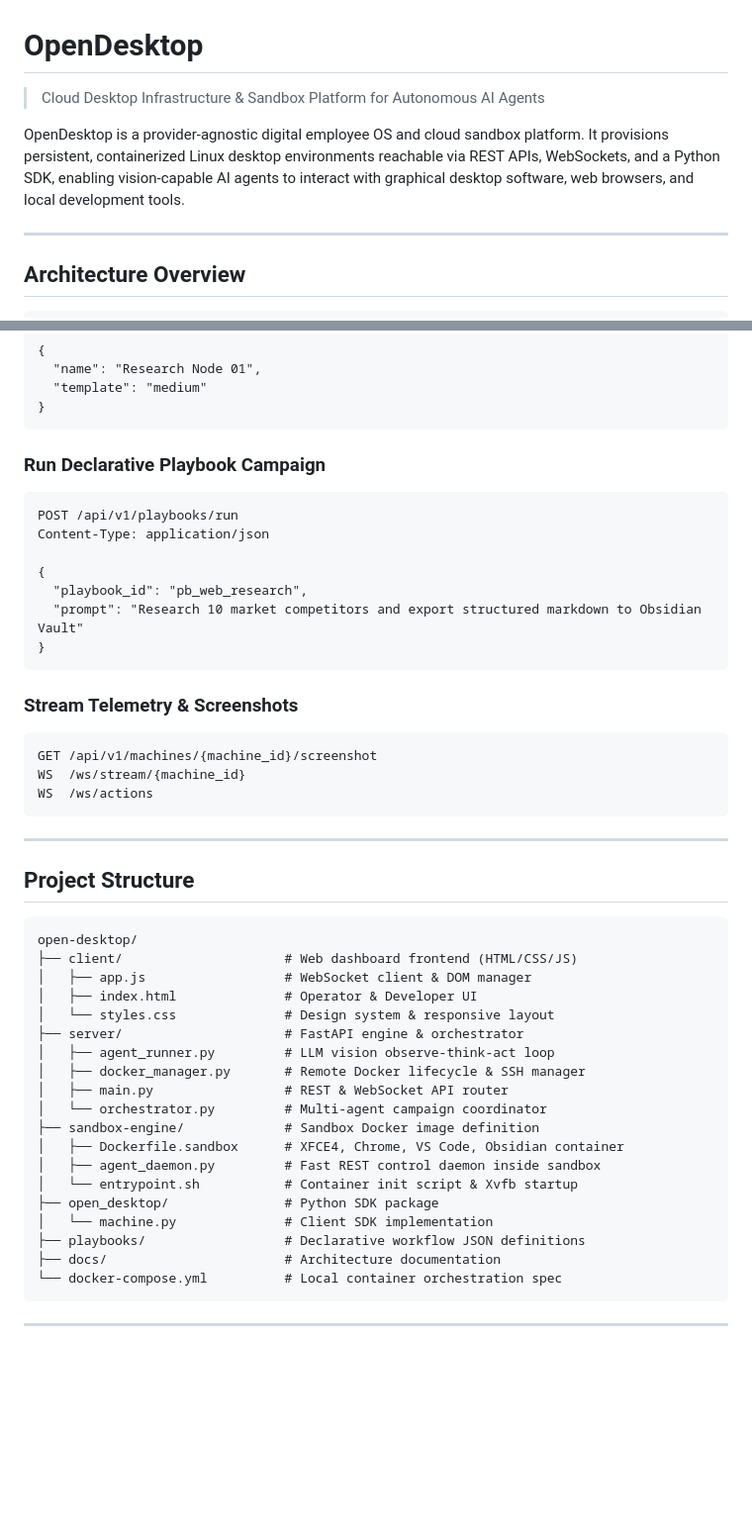
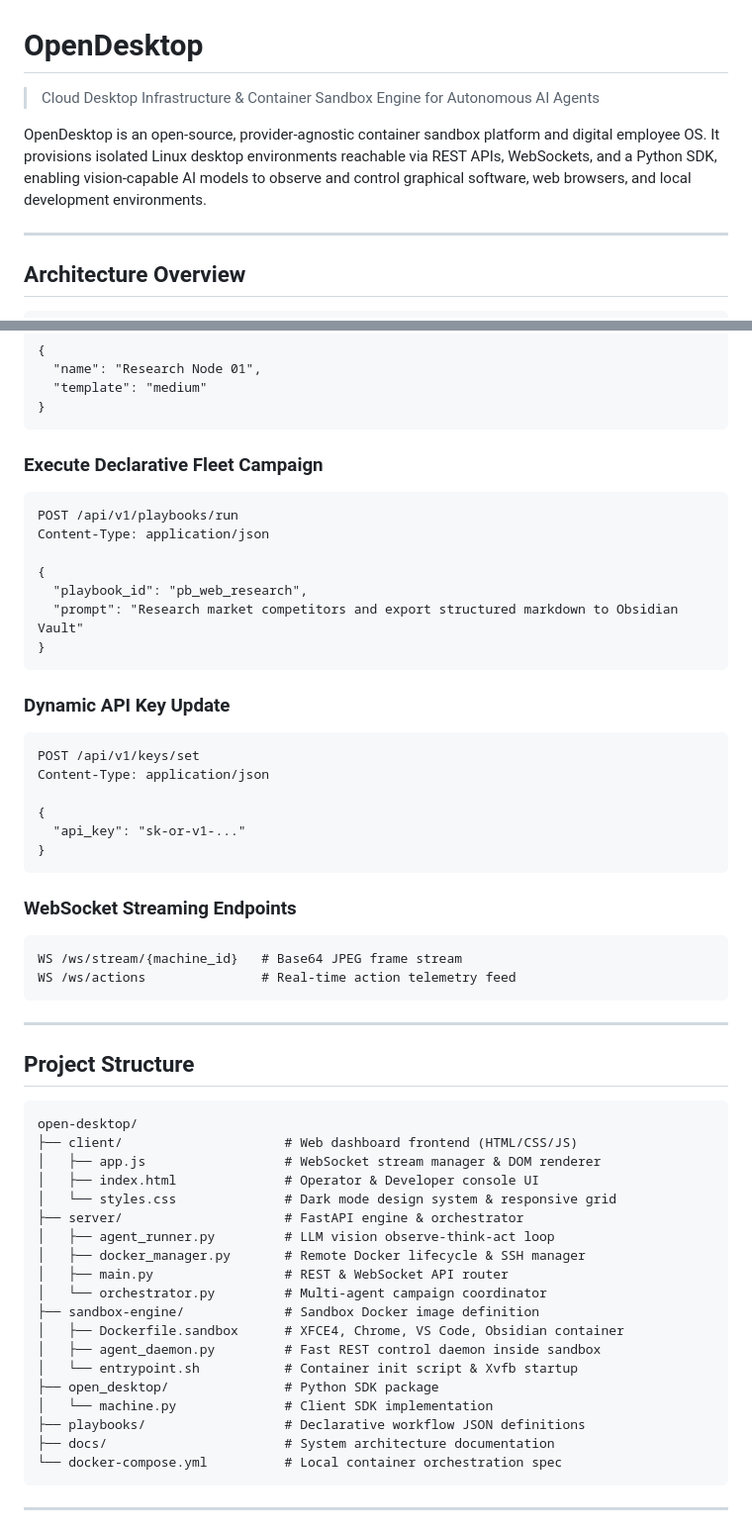
Before and after one commit to chrisschouk/open-desktop, a Markdown page: README.md, 2 parts joined by grey strips. Shown at 99% size. GitHub-like rendering; blank space fills up the shorter version.

````diff
--- a/README.md
+++ b/README.md
@@ -1,8 +1,8 @@
 # OpenDesktop
 
-> Cloud Desktop Infrastructure & Sandbox Platform for Autonomous AI Agents
+> Cloud Desktop Infrastructure & Container Sandbox Engine for Autonomous AI Agents
 
-OpenDesktop is a provider-agnostic digital employee OS and cloud sandbox platform. It provisions persistent, containerized Linux desktop environments reachable via REST APIs, WebSockets, and a Python SDK, enabling vision-capable AI agents to interact with graphical desktop software, web browsers, and local development tools.
+OpenDesktop is an open-source, provider-agnostic container sandbox platform and digital employee OS. It provisions isolated Linux desktop environments reachable via REST APIs, WebSockets, and a Python SDK, enabling vision-capable AI models to observe and control graphical software, web browsers, and local development environments.
 
 ---
 
@@ -121,7 +131,7 @@ Content-Type: application/json
 }
 ```
 
-### Run Declarative Playbook Campaign
+### Execute Declarative Fleet Campaign
 
 ```http
 POST /api/v1/playbooks/run
@@ -129,16 +139,26 @@ Content-Type: application/json
 
 {
   "playbook_id": "pb_web_research",
-  "prompt": "Research 10 market competitors and export structured markdown to Obsidian Vault"
+  "prompt": "Research market competitors and export structured markdown to Obsidian Vault"
 }
 ```
 
-### Stream Telemetry & Screenshots
+### Dynamic API Key Update
 
 ```http
-GET /api/v1/machines/{machine_id}/screenshot
-WS  /ws/stream/{machine_id}
-WS  /ws/actions
+POST /api/v1/keys/set
+Content-Type: application/json
+
+{
+  "api_key": "sk-or-v1-..."
+}
+```
+
+### WebSocket Streaming Endpoints
+
+```
+WS /ws/stream/{machine_id}   # Base64 JPEG frame stream
+WS /ws/actions               # Real-time action telemetry feed
 ```
 
 ---
@@ -148,9 +168,9 @@ WS  /ws/actions
 ```
 open-desktop/
 ├── client/                     # Web dashboard frontend (HTML/CSS/JS)
-│   ├── app.js                  # WebSocket client & DOM manager
-│   ├── index.html              # Operator & Developer UI
-│   └── styles.css              # Design system & responsive layout
+│   ├── app.js                  # WebSocket stream manager & DOM renderer
+│   ├── index.html              # Operator & Developer console UI
+│   └── styles.css              # Dark mode design system & responsive grid
 ├── server/                     # FastAPI engine & orchestrator
 │   ├── agent_runner.py         # LLM vision observe-think-act loop
 │   ├── docker_manager.py       # Remote Docker lifecycle & SSH manager
@@ -163,7 +183,7 @@ open-desktop/
 ├── open_desktop/               # Python SDK package
 │   └── machine.py              # Client SDK implementation
 ├── playbooks/                  # Declarative workflow JSON definitions
-├── docs/                       # Architecture documentation
+├── docs/                       # System architecture documentation
 └── docker-compose.yml          # Local container orchestration spec
 ```
 
````
Also changed, not shown: other parts of README.md (+27 -17 lines).
